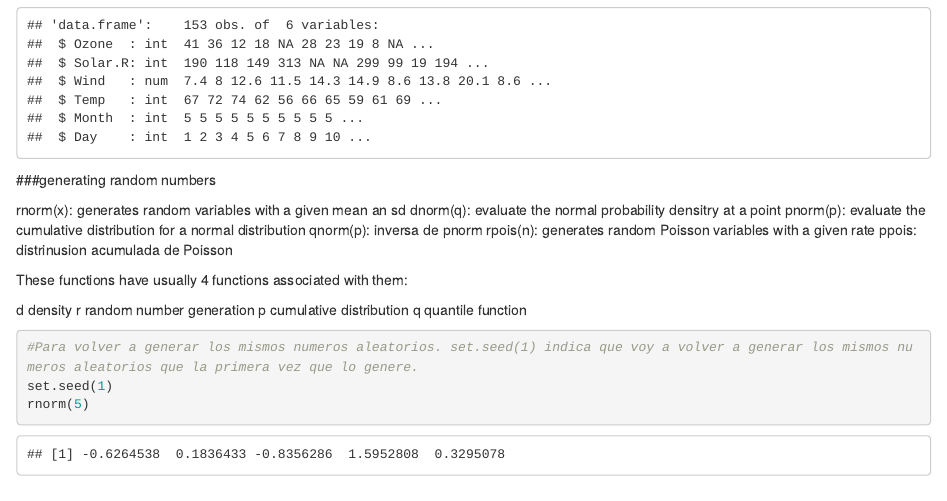
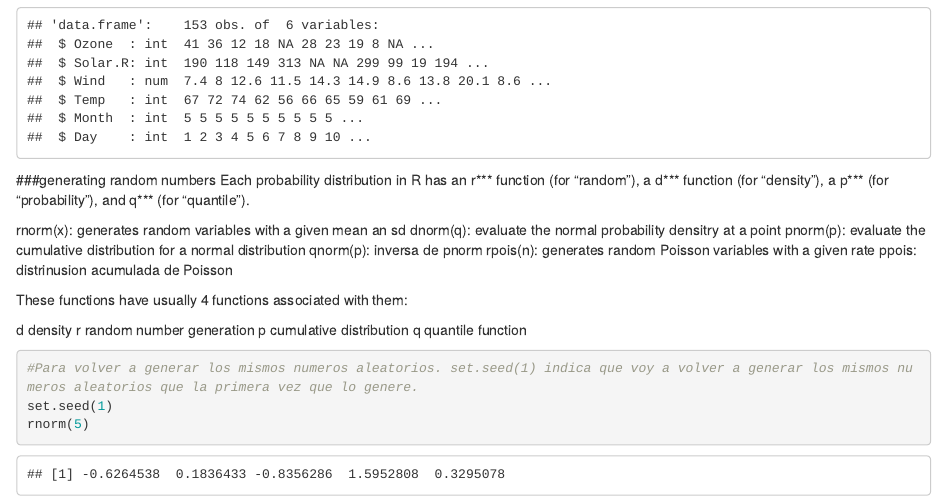
Before and after one commit to kevinoliva26/2.-R-Programming, an R Markdown document (Scripts/Week-4.Rmd): the page in a window 1100 px wide, from 230 px down. Rendered offline with R 4.5, knitr and Pandoc, with nearby package versions; some code elsewhere in the file could not run offline.

Commit message:
Added a description in generating random numbers

````diff
--- a/Scripts/Week-4.Rmd
+++ b/Scripts/Week-4.Rmd
@@ -14,6 +14,7 @@ str(airquality)
 ```
 
 ###generating random numbers
+Each probability distribution in R has an r*** function (for "random"), a d*** function (for "density"), a p*** (for "probability"), and q*** (for "quantile").
 
 rnorm(x): generates random variables with a given mean an sd
 dnorm(q): evaluate the normal probability densitry at a point
````
Also changed, not shown: Scripts/Week-4.Rmd (2 more changed lines).
